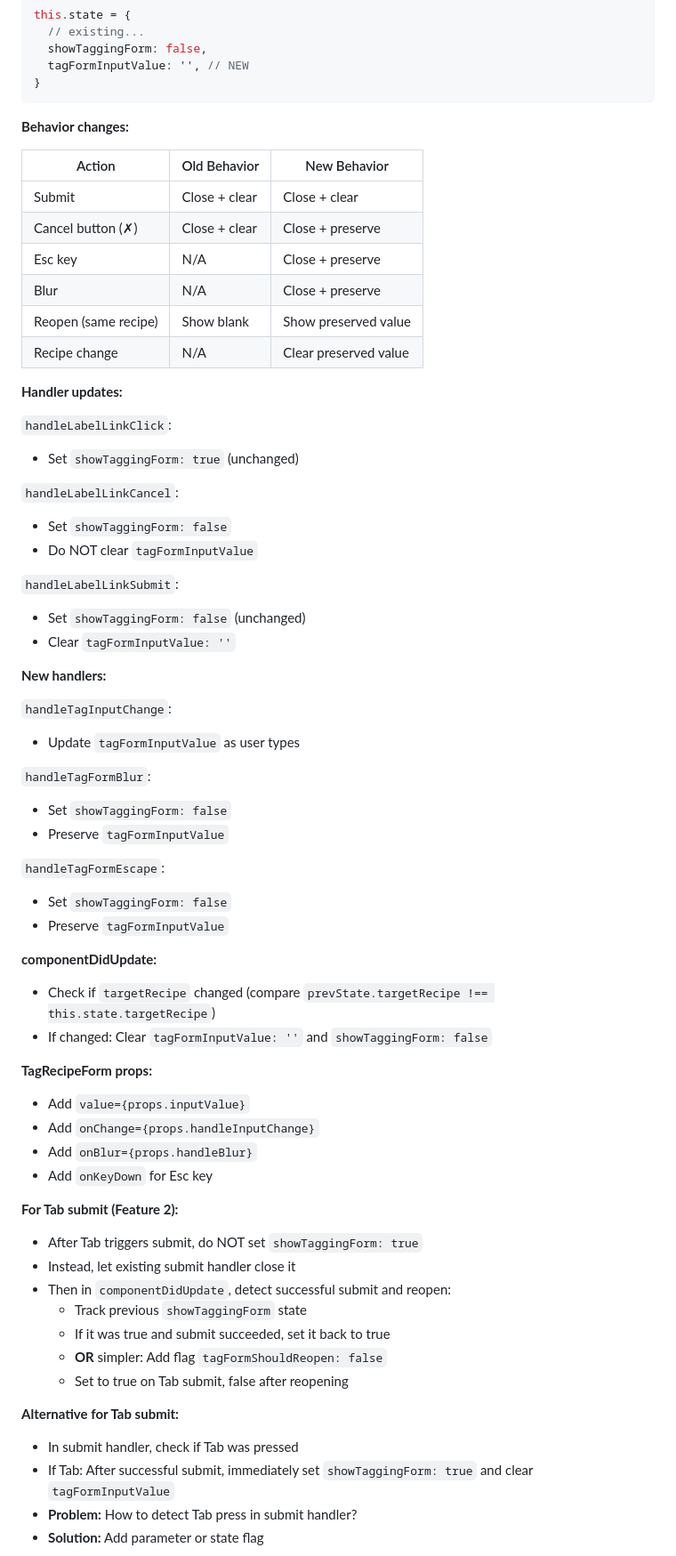
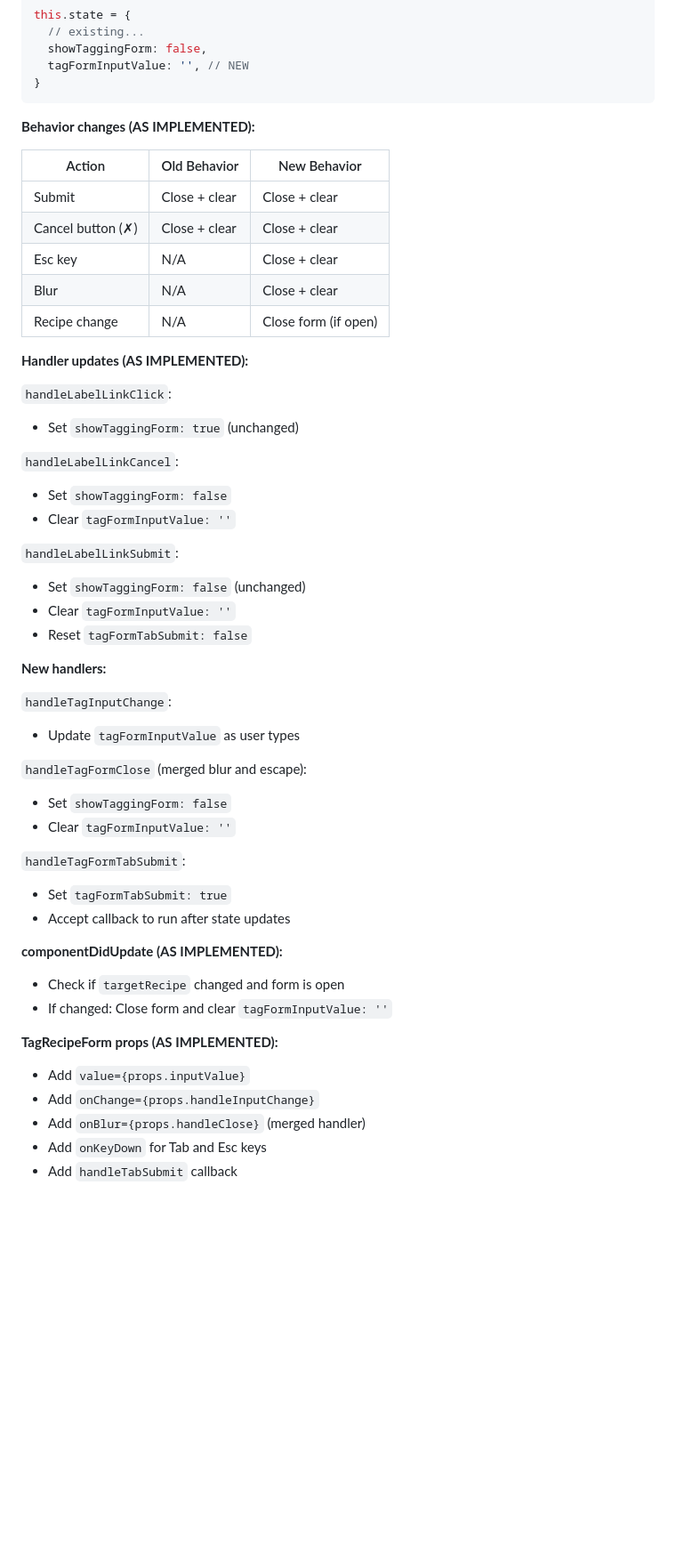
Before and after one commit to kylemarsh/recipelister, a Markdown page: SPEC-tag-workflow.md, the part around one of its changes. Shown at 89% size. GitHub-like rendering; blank space fills up the shorter version.

````diff
--- a/SPEC-tag-workflow.md
+++ b/SPEC-tag-workflow.md
@@ -139,65 +139,51 @@ this.state = {
 }
 ```
 
-**Behavior changes:**
+**Behavior changes (AS IMPLEMENTED):**
 
 | Action | Old Behavior | New Behavior |
 |--------|-------------|--------------|
 | Submit | Close + clear | Close + clear |
-| Cancel button (✗) | Close + clear | Close + preserve |
-| Esc key | N/A | Close + preserve |
-| Blur | N/A | Close + preserve |
-| Reopen (same recipe) | Show blank | Show preserved value |
-| Recipe change | N/A | Clear preserved value |
+| Cancel button (✗) | Close + clear | Close + clear |
+| Esc key | N/A | Close + clear |
+| Blur | N/A | Close + clear |
+| Recipe change | N/A | Close form (if open) |
 
-**Handler updates:**
+**Handler updates (AS IMPLEMENTED):**
 
 `handleLabelLinkClick`:
 - Set `showTaggingForm: true` (unchanged)
 
 `handleLabelLinkCancel`:
 - Set `showTaggingForm: false`
-- Do NOT clear `tagFormInputValue`
+- Clear `tagFormInputValue: ''`
 
 `handleLabelLinkSubmit`:
 - Set `showTaggingForm: false` (unchanged)
 - Clear `tagFormInputValue: ''`
+- Reset `tagFormTabSubmit: false`
 
 **New handlers:**
 
 `handleTagInputChange`:
 - Update `tagFormInputValue` as user types
 
-`handleTagFormBlur`:
+`handleTagFormClose` (merged blur and escape):
 - Set `showTaggingForm: false`
-- Preserve `tagFormInputValue`
+- Clear `tagFormInputValue: ''`
 
-`handleTagFormEscape`:
-- Set `showTaggingForm: false`
-- Preserve `tagFormInputValue`
+`handleTagFormTabSubmit`:
+- Set `tagFormTabSubmit: true`
+- Accept callback to run after state updates
 
-**componentDidUpdate:**
-- Check if `targetRecipe` changed (compare `prevState.targetRecipe !== this.state.targetRecipe`)
-- If changed: Clear `tagFormInputValue: ''` and `showTaggingForm: false`
+**componentDidUpdate (AS IMPLEMENTED):**
+- Check if `targetRecipe` changed and form is open
+- If changed: Close form and clear `tagFormInputValue: ''`
 
-**TagRecipeForm props:**
+**TagRecipeForm props (AS IMPLEMENTED):**
 - Add `value={props.inputValue}`
 - Add `onChange={props.handleInputChange}`
-- Add `onBlur={props.handleBlur}`
-- Add `onKeyDown` for Esc key
+- Add `onBlur={props.handleClose}` (merged handler)
+- Add `onKeyDown` for Tab and Esc keys
+- Add `handleTabSubmit` callback
 
-**For Tab submit (Feature 2):**
-- After Tab triggers submit, do NOT set `showTaggingForm: true`
-- Instead, let existing submit handler close it
-- Then in `componentDidUpdate`, detect successful submit and reopen:
-  - Track previous `showTaggingForm` state
-  - If it was true and submit succeeded, set it back to true
-  - **OR** simpler: Add flag `tagFormShouldReopen: false`
-  - Set to true on Tab submit, false after reopening
-
-**Alternative for Tab submit:**
-- In submit handler, check if Tab was pressed
-- If Tab: After successful submit, immediately set `showTaggingForm: true` and clear `tagFormInputValue`
-- **Problem:** How to detect Tab press in submit handler?
-- **Solution:** Add parameter or state flag
-
````
Also changed, not shown: other parts of SPEC-tag-workflow.md (+24 -37 lines).
